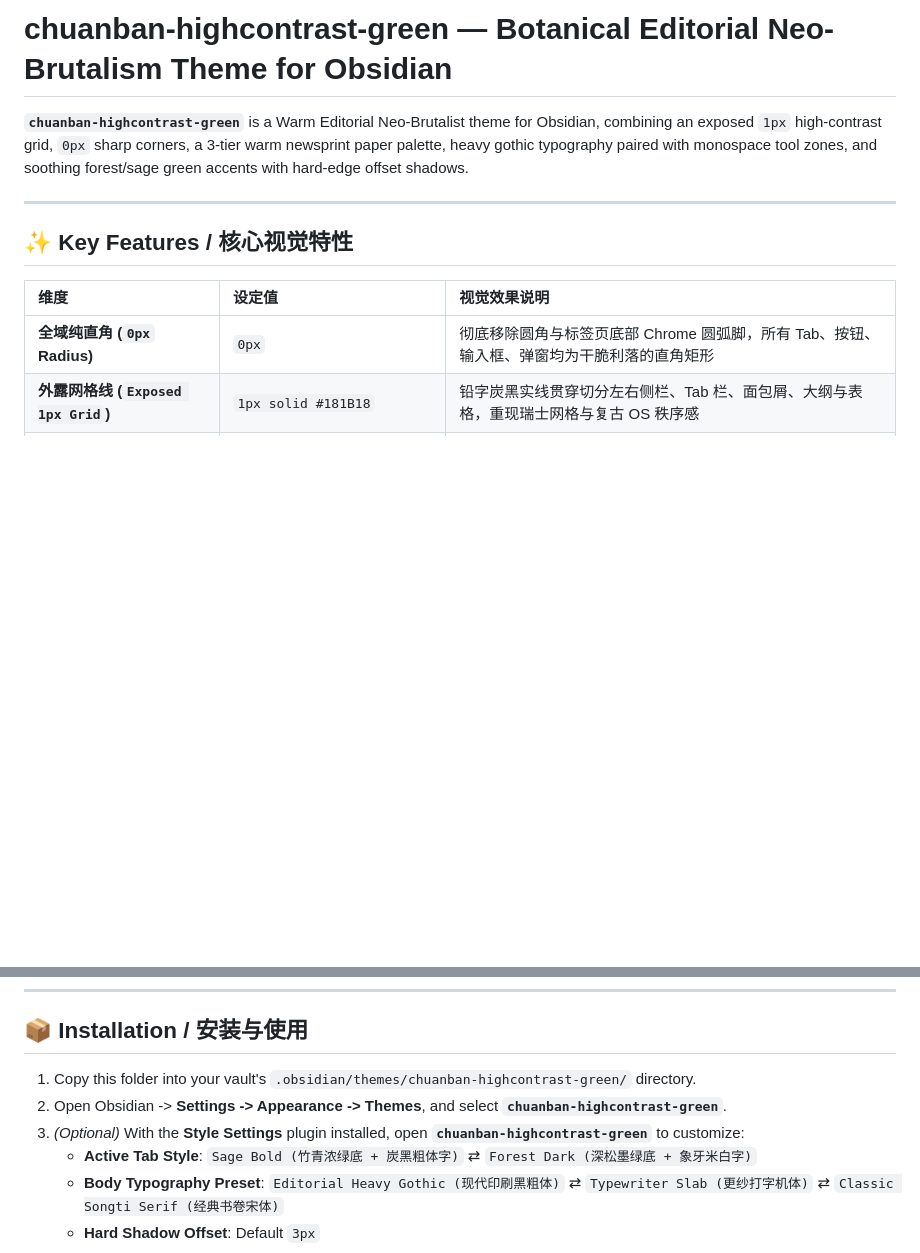
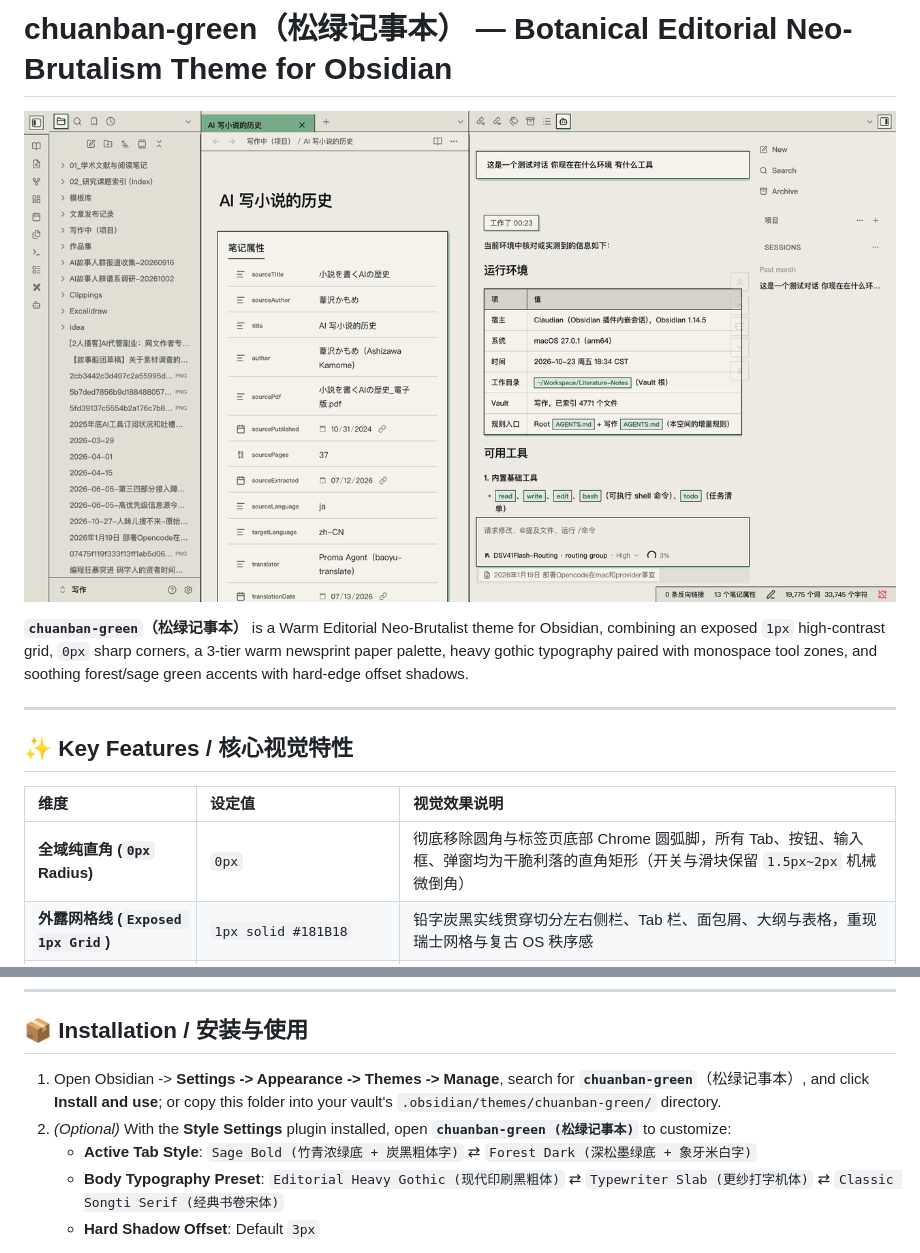
Before and after one commit to Anarcadia/chuanban-highcontrast-green, a Markdown page: README.md, 2 parts joined by grey strips. Rendered like a GitHub page; pictures changed too: screenshot.png (added); blank space fills up the shorter version.

Commit message:
chore(release): 1.0.0 - official market release as chuanban-green (松绿记事本)

```diff
--- a/README.md
+++ b/README.md
@@ -1,6 +1,8 @@
-# chuanban-highcontrast-green — Botanical Editorial Neo-Brutalism Theme for Obsidian
+# chuanban-green（松绿记事本） — Botanical Editorial Neo-Brutalism Theme for Obsidian
 
-**`chuanban-highcontrast-green`** is a Warm Editorial Neo-Brutalist theme for Obsidian, combining an exposed `1px` high-contrast grid, `0px` sharp corners, a 3-tier warm newsprint paper palette, heavy gothic typography paired with monospace tool zones, and soothing forest/sage green accents with hard-edge offset shadows.
+![chuanban-green Theme Screenshot](screenshot.png)
+
+**`chuanban-green`（松绿记事本）** is a Warm Editorial Neo-Brutalist theme for Obsidian, combining an exposed `1px` high-contrast grid, `0px` sharp corners, a 3-tier warm newsprint paper palette, heavy gothic typography paired with monospace tool zones, and soothing forest/sage green accents with hard-edge offset shadows.
 
 ---
 
@@ -8,7 +10,7 @@
 
 | 维度 | 设定值 | 视觉效果说明 |
 | :--- | :--- | :--- |
-| **全域纯直角 (`0px` Radius)** | `0px` | 彻底移除圆角与标签页底部 Chrome 圆弧脚，所有 Tab、按钮、输入框、弹窗均为干脆利落的直角矩形 |
+| **全域纯直角 (`0px` Radius)** | `0px` | 彻底移除圆角与标签页底部 Chrome 圆弧脚，所有 Tab、按钮、输入框、弹窗均为干脆利落的直角矩形（开关与滑块保留 `1.5px~2px` 机械微倒角） |
 | **外露网格线 (`Exposed 1px Grid`)** | `1px solid #181B18` | 铅字炭黑实线贯穿切分左右侧栏、Tab 栏、面包屑、大纲与表格，重现瑞士网格与复古 OS 秩序感 |
 | **三阶印刷纸底 (`Warm Newsprint`)** | `#ECEAE2` / `#E2DFD5` / `#D6D2C6` | 中央道林浅灰纸 → 侧栏旧报刊中暖灰 → 右上大纲亚麻深暖灰，自然拉开分区景深 |
 | **浓绿与淡绿双层强调色** | 竹青 `#78AB88` / 深松 `#26593F` | 顶部激活 Tab 采用竹青浓绿实心块 + 炭黑粗体字；文内双链采用 `2px` 深松浓绿粗实线底边 |
@@ -19,9 +21,8 @@
 
 ## 📦 Installation / 安装与使用
 
-1. Copy this folder into your vault's `.obsidian/themes/chuanban-highcontrast-green/` directory.
-2. Open Obsidian -> **Settings -> Appearance -> Themes**, and select **`chuanban-highcontrast-green`**.
-3. *(Optional)* With the **Style Settings** plugin installed, open **`chuanban-highcontrast-green`** to customize:
+1. Open Obsidian -> **Settings -> Appearance -> Themes -> Manage**, search for **`chuanban-green`**（松绿记事本）, and click **Install and use**; or copy this folder into your vault's `.obsidian/themes/chuanban-green/` directory.
+2. *(Optional)* With the **Style Settings** plugin installed, open **`chuanban-green (松绿记事本)`** to customize:
    - **Active Tab Style**: `Sage Bold (竹青浓绿底 + 炭黑粗体字)` ⇄ `Forest Dark (深松墨绿底 + 象牙米白字)`
    - **Body Typography Preset**: `Editorial Heavy Gothic (现代印刷黑粗体)` ⇄ `Typewriter Slab (更纱打字机体)` ⇄ `Classic Songti Serif (经典书卷宋体)`
    - **Hard Shadow Offset**: Default `3px`
```
Also changed, not shown: 3 other files.
